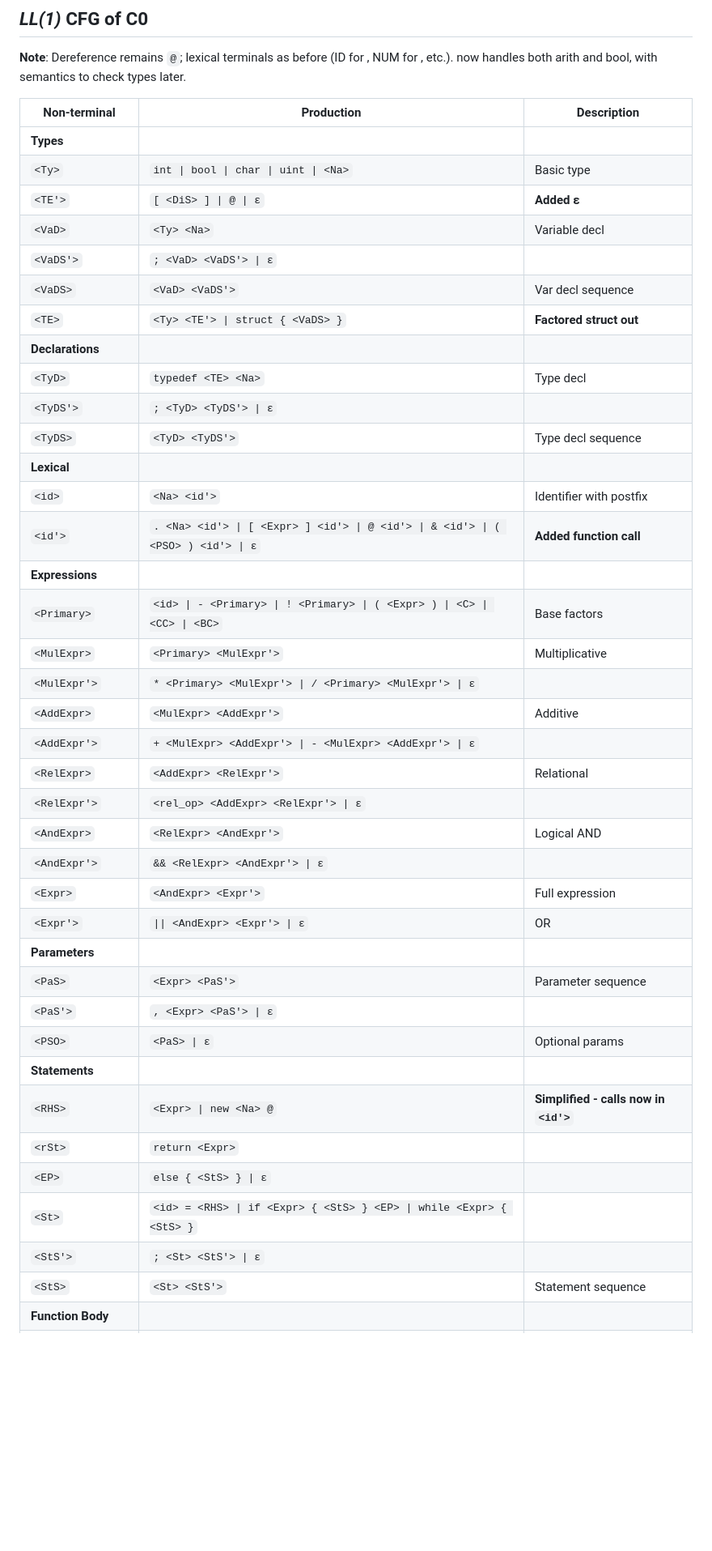
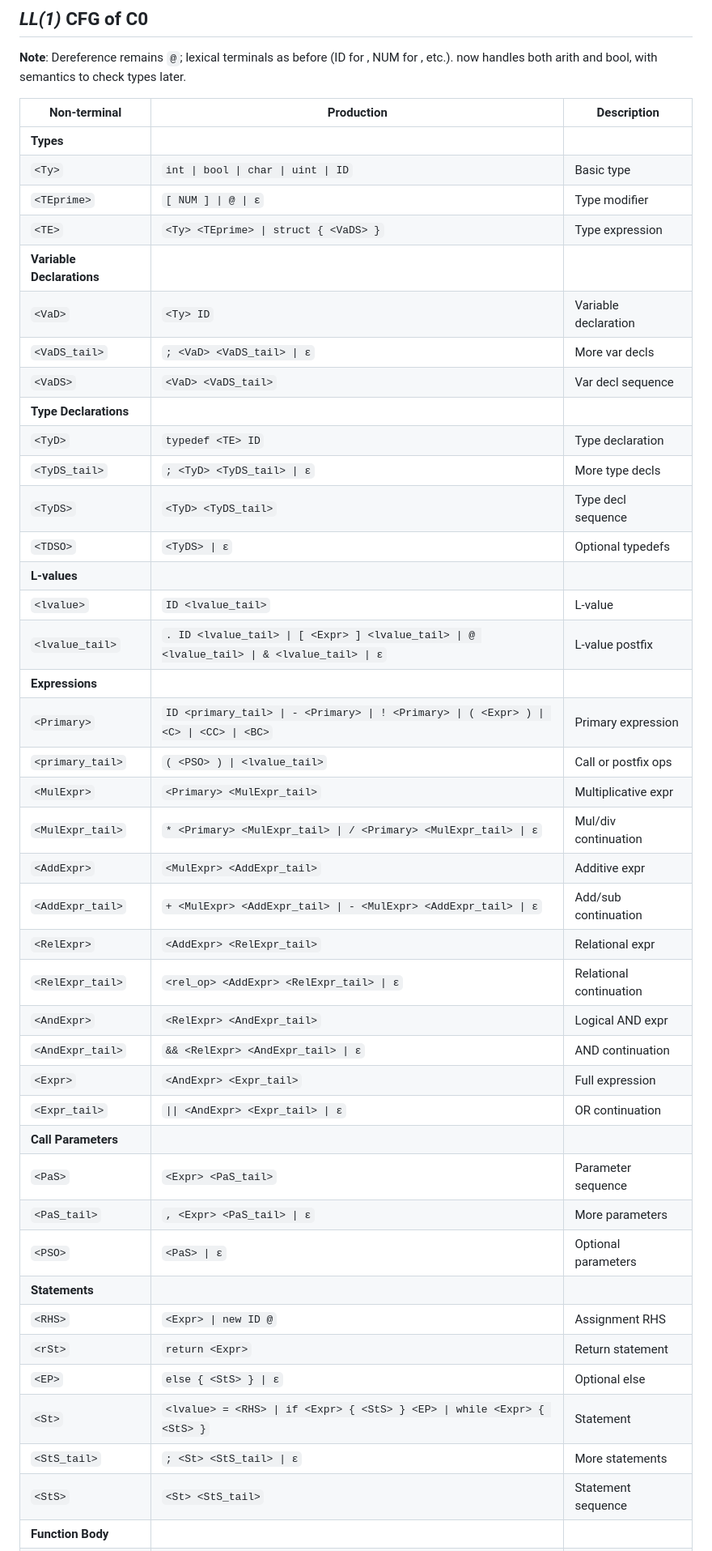
Before and after one commit to Stochastic-Batman/C0, a Markdown page: README.md, the part around one of its changes. Shown at 81% size. Rendered like a GitHub page; blank space fills up the shorter version.

Commit message:
LL1 of C0 now ready!

```diff
--- a/README.md
+++ b/README.md
@@ -104,40 +105,43 @@ It is possible to transform the **C0** CFG into an ***LL(1)*** grammar by elimin
 | Non-terminal | Production | Description |
 |--------------|------------|-------------|
 | **Types** | | |
-| `<Ty>` | `int \| bool \| char \| uint \| <Na>` | Basic type |
-| `<TE'>` | `[ <DiS> ] \| @ \| ε` | **Added ε** |
-| `<VaD>` | `<Ty> <Na>` | Variable decl |
-| `<VaDS'>` | `; <VaD> <VaDS'> \| ε` | |
-| `<VaDS>` | `<VaD> <VaDS'>` | Var decl sequence |
-| `<TE>` | `<Ty> <TE'> \| struct { <VaDS> }` | **Factored struct out** |
-| **Declarations** | | |
-| `<TyD>` | `typedef <TE> <Na>` | Type decl |
-| `<TyDS'>` | `; <TyD> <TyDS'> \| ε` | |
-| `<TyDS>` | `<TyD> <TyDS'>` | Type decl sequence |
-| **Lexical** | | |
-| `<id>` | `<Na> <id'>` | Identifier with postfix |
-| `<id'>` | `. <Na> <id'> \| [ <Expr> ] <id'> \| @ <id'> \| & <id'> \| ( <PSO> ) <id'> \| ε` | **Added function call** |
+| `<Ty>` | `int \| bool \| char \| uint \| ID` | Basic type |
+| `<TEprime>` | `[ NUM ] \| @ \| ε` | Type modifier |
+| `<TE>` | `<Ty> <TEprime> \| struct { <VaDS> }` | Type expression |
+| **Variable Declarations** | | |
+| `<VaD>` | `<Ty> ID` | Variable declaration |
+| `<VaDS_tail>` | `; <VaD> <VaDS_tail> \| ε` | More var decls |
+| `<VaDS>` | `<VaD> <VaDS_tail>` | Var decl sequence |
+| **Type Declarations** | | |
+| `<TyD>` | `typedef <TE> ID` | Type declaration |
+| `<TyDS_tail>` | `; <TyD> <TyDS_tail> \| ε` | More type decls |
+| `<TyDS>` | `<TyD> <TyDS_tail>` | Type decl sequence |
+| `<TDSO>` | `<TyDS> \| ε` | Optional typedefs |
+| **L-values** | | |
+| `<lvalue>` | `ID <lvalue_tail>` | L-value |
+| `<lvalue_tail>` | `. ID <lvalue_tail> \| [ <Expr> ] <lvalue_tail> \| @ <lvalue_tail> \| & <lvalue_tail> \| ε` | L-value postfix |
 | **Expressions** | | |
-| `<Primary>` | `<id> \| - <Primary> \| ! <Primary> \| ( <Expr> ) \| <C> \| <CC> \| <BC>` | Base factors |
-| `<MulExpr>` | `<Primary> <MulExpr'>` | Multiplicative |
-| `<MulExpr'>` | `* <Primary> <MulExpr'> \| / <Primary> <MulExpr'> \| ε` | |
-| `<AddExpr>` | `<MulExpr> <AddExpr'>` | Additive |
-| `<AddExpr'>` | `+ <MulExpr> <AddExpr'> \| - <MulExpr> <AddExpr'> \| ε` | |
-| `<RelExpr>` | `<AddExpr> <RelExpr'>` | Relational |
-| `<RelExpr'>` | `<rel_op> <AddExpr> <RelExpr'> \| ε` | |
-| `<AndExpr>` | `<RelExpr> <AndExpr'>` | Logical AND |
-| `<AndExpr'>` | `&& <RelExpr> <AndExpr'> \| ε` | |
-| `<Expr>` | `<AndExpr> <Expr'>` | Full expression |
-| `<Expr'>` | `\|\| <AndExpr> <Expr'> \| ε` | OR |
-| **Parameters** | | |
-| `<PaS>` | `<Expr> <PaS'>` | Parameter sequence |
-| `<PaS'>` | `, <Expr> <PaS'> \| ε` | |
-| `<PSO>` | `<PaS> \| ε` | Optional params |
+| `<Primary>` | `ID <primary_tail> \| - <Primary> \| ! <Primary> \| ( <Expr> ) \| <C> \| <CC> \| <BC>` | Primary expression |
+| `<primary_tail>` | `( <PSO> ) \| <lvalue_tail>` | Call or postfix ops |
+| `<MulExpr>` | `<Primary> <MulExpr_tail>` | Multiplicative expr |
+| `<MulExpr_tail>` | `* <Primary> <MulExpr_tail> \| / <Primary> <MulExpr_tail> \| ε` | Mul/div continuation |
+| `<AddExpr>` | `<MulExpr> <AddExpr_tail>` | Additive expr |
+| `<AddExpr_tail>` | `+ <MulExpr> <AddExpr_tail> \| - <MulExpr> <AddExpr_tail> \| ε` | Add/sub continuation |
+| `<RelExpr>` | `<AddExpr> <RelExpr_tail>` | Relational expr |
+| `<RelExpr_tail>` | `<rel_op> <AddExpr> <RelExpr_tail> \| ε` | Relational continuation |
+| `<AndExpr>` | `<RelExpr> <AndExpr_tail>` | Logical AND expr |
+| `<AndExpr_tail>` | `&& <RelExpr> <AndExpr_tail> \| ε` | AND continuation |
+| `<Expr>` | `<AndExpr> <Expr_tail>` | Full expression |
+| `<Expr_tail>` | `\|\| <AndExpr> <Expr_tail> \| ε` | OR continuation |
+| **Call Parameters** | | |
+| `<PaS>` | `<Expr> <PaS_tail>` | Parameter sequence |
+| `<PaS_tail>` | `, <Expr> <PaS_tail> \| ε` | More parameters |
+| `<PSO>` | `<PaS> \| ε` | Optional parameters |
 | **Statements** | | |
-| `<RHS>` | `<Expr> \| new <Na> @` | **Simplified - calls now in `<id'>`** |
-| `<rSt>` | `return <Expr>` | |
-| `<EP>` | `else { <StS> } \| ε` | |
-| `<St>` | `<id> = <RHS> \| if <Expr> { <StS> } <EP> \| while <Expr> { <StS> }` | |
-| `<StS'>` | `; <St> <StS'> \| ε` | |
-| `<StS>` | `<St> <StS'>` | Statement sequence |
+| `<RHS>` | `<Expr> \| new ID @` | Assignment RHS |
+| `<rSt>` | `return <Expr>` | Return statement |
+| `<EP>` | `else { <StS> } \| ε` | Optional else |
+| `<St>` | `<lvalue> = <RHS> \| if <Expr> { <StS> } <EP> \| while <Expr> { <StS> }` | Statement |
+| `<StS_tail>` | `; <St> <StS_tail> \| ε` | More statements |
+| `<StS>` | `<St> <StS_tail>` | Statement sequence |
 | **Function Body** | | |
```
Also changed, not shown: other parts of README.md (+36 -12 lines).
